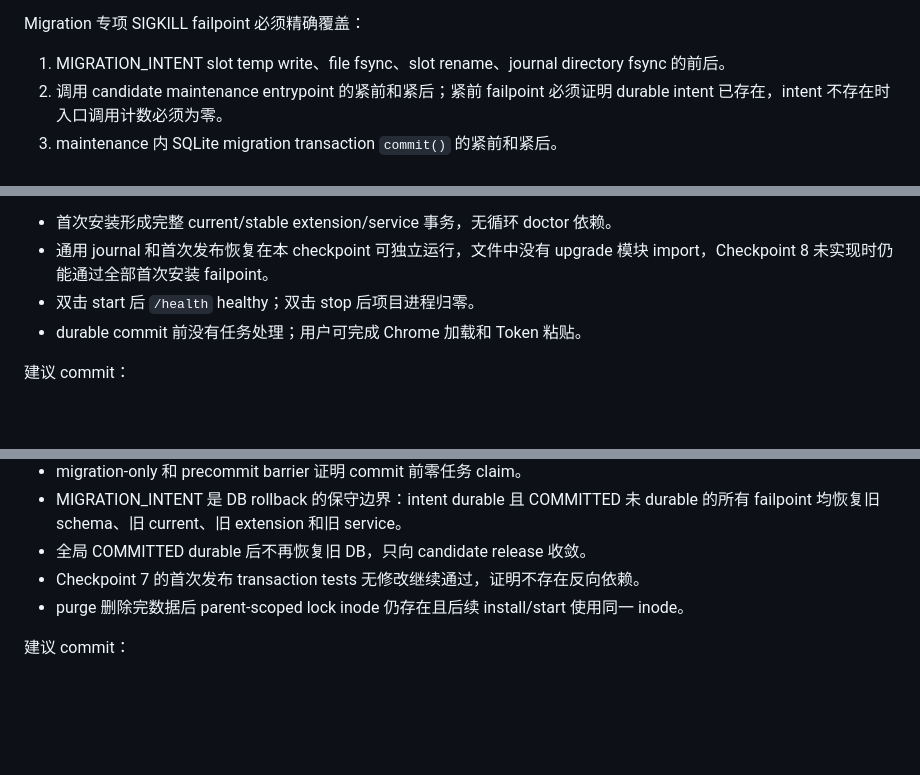
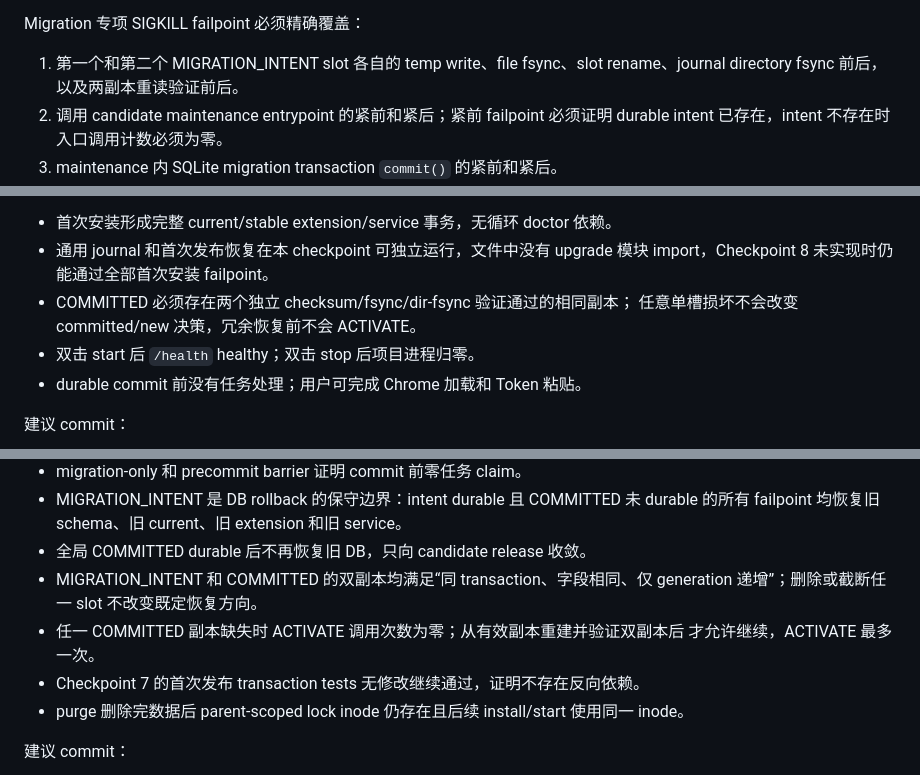
Before and after one commit to l1064181273-crypto/video-url-, a Markdown page: docs/PHASE-4-IMPLEMENTATION-PLAN.md, 3 parts joined by grey strips. Drawn GitHub-style; blank space fills up the shorter version.

```diff
--- a/docs/PHASE-4-IMPLEMENTATION-PLAN.md
+++ b/docs/PHASE-4-IMPLEMENTATION-PLAN.md
@@ -632,8 +664,8 @@ DB_RESTORED
 
 Migration 专项 SIGKILL failpoint 必须精确覆盖：
 
-1. MIGRATION_INTENT slot temp write、file fsync、slot rename、journal directory fsync
-   的前后。
+1. 第一个和第二个 MIGRATION_INTENT slot 各自的 temp write、file fsync、slot
+   rename、journal directory fsync 前后，以及两副本重读验证前后。
 2. 调用 candidate maintenance entrypoint 的紧前和紧后；紧前 failpoint 必须证明
    durable intent 已存在，intent 不存在时入口调用计数必须为零。
 3. maintenance 内 SQLite migration transaction `commit()` 的紧前和紧后。
@@ -1034,6 +1076,8 @@ Phase 4: supervise owned media processes
 - 首次安装形成完整 current/stable extension/service 事务，无循环 doctor 依赖。
 - 通用 journal 和首次发布恢复在本 checkpoint 可独立运行，文件中没有 upgrade 模块
   import，Checkpoint 8 未实现时仍能通过全部首次安装 failpoint。
+- COMMITTED 必须存在两个独立 checksum/fsync/dir-fsync 验证通过的相同副本；
+  任意单槽损坏不会改变 committed/new 决策，冗余恢复前不会 ACTIVATE。
 - 双击 start 后 `/health` healthy；双击 stop 后项目进程归零。
 - durable commit 前没有任务处理；用户可完成 Chrome 加载和 Token 粘贴。
 
@@ -1122,6 +1174,10 @@ Phase 4: publish and manage local services
 - MIGRATION_INTENT 是 DB rollback 的保守边界：intent durable 且 COMMITTED 未
   durable 的所有 failpoint 均恢复旧 schema、旧 current、旧 extension 和旧 service。
 - 全局 COMMITTED durable 后不再恢复旧 DB，只向 candidate release 收敛。
+- MIGRATION_INTENT 和 COMMITTED 的双副本均满足“同 transaction、字段相同、仅
+  generation 递增”；删除或截断任一 slot 不改变既定恢复方向。
+- 任一 COMMITTED 副本缺失时 ACTIVATE 调用次数为零；从有效副本重建并验证双副本后
+  才允许继续，ACTIVATE 最多一次。
 - Checkpoint 7 的首次发布 transaction tests 无修改继续通过，证明不存在反向依赖。
 - purge 删除完数据后 parent-scoped lock inode 仍存在且后续 install/start 使用同一
   inode。
```
Also changed, not shown: other parts of docs/PHASE-4-IMPLEMENTATION-PLAN.md (+70 -20 lines).
